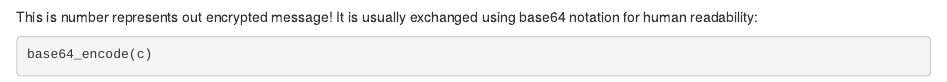
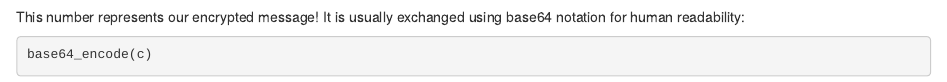
Before and after one commit to jeroen/openssl, an R Markdown document (vignettes/bignum.Rmd): the page in a window 1100 px wide, from 2400 px down. Rendered offline with R 4.5, knitr and Pandoc, with nearby package versions.

Commit message:
fix typo

````diff
--- a/vignettes/bignum.Rmd
+++ b/vignettes/bignum.Rmd
@@ -94,7 +94,7 @@ c <- (m ^ e) %% n
 print(c)
 ```
 
-This is number represents out encrypted message! It is usually exchanged using base64 notation for human readability:
+This number represents our encrypted message! It is usually exchanged using base64 notation for human readability:
 
 ```{r}
 base64_encode(c)
````
